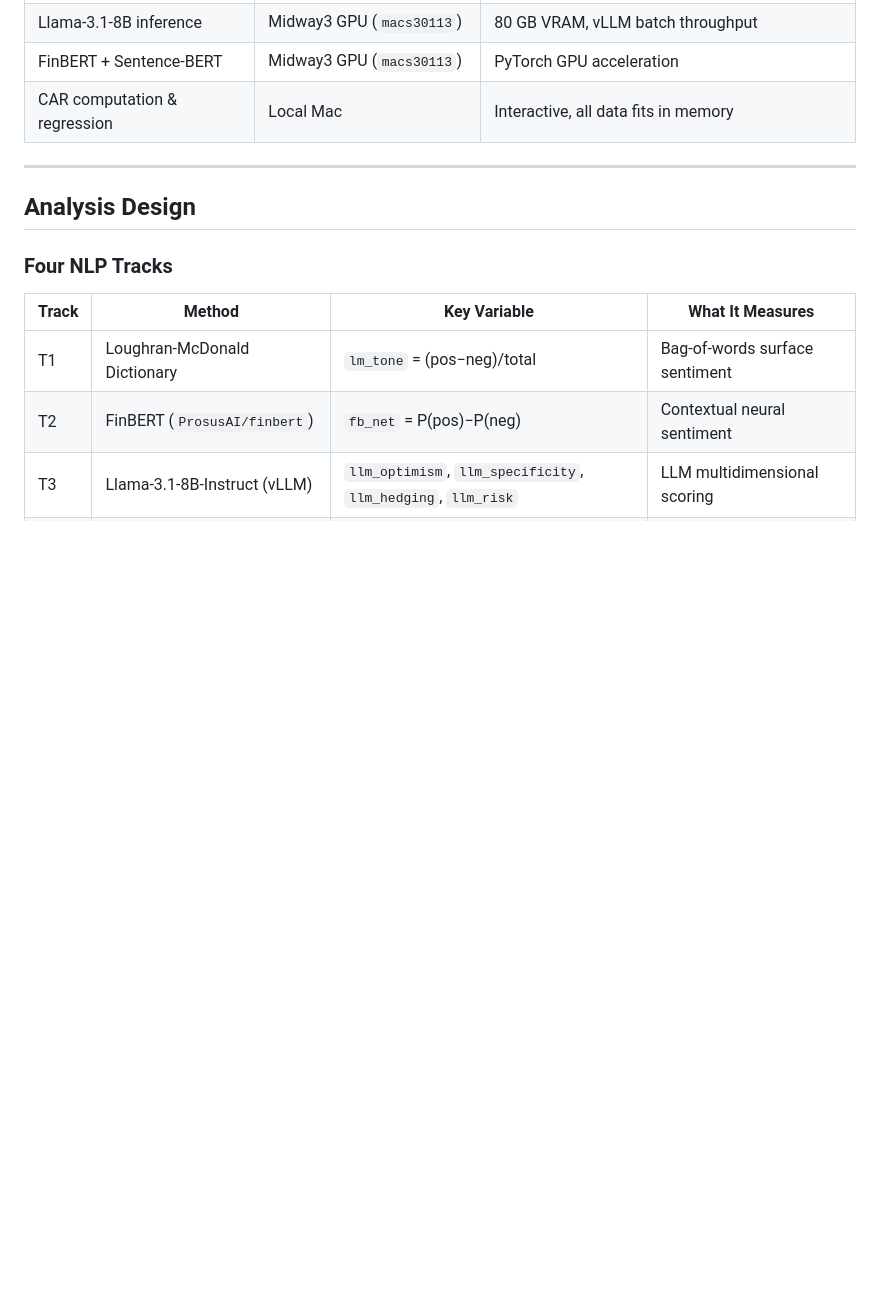
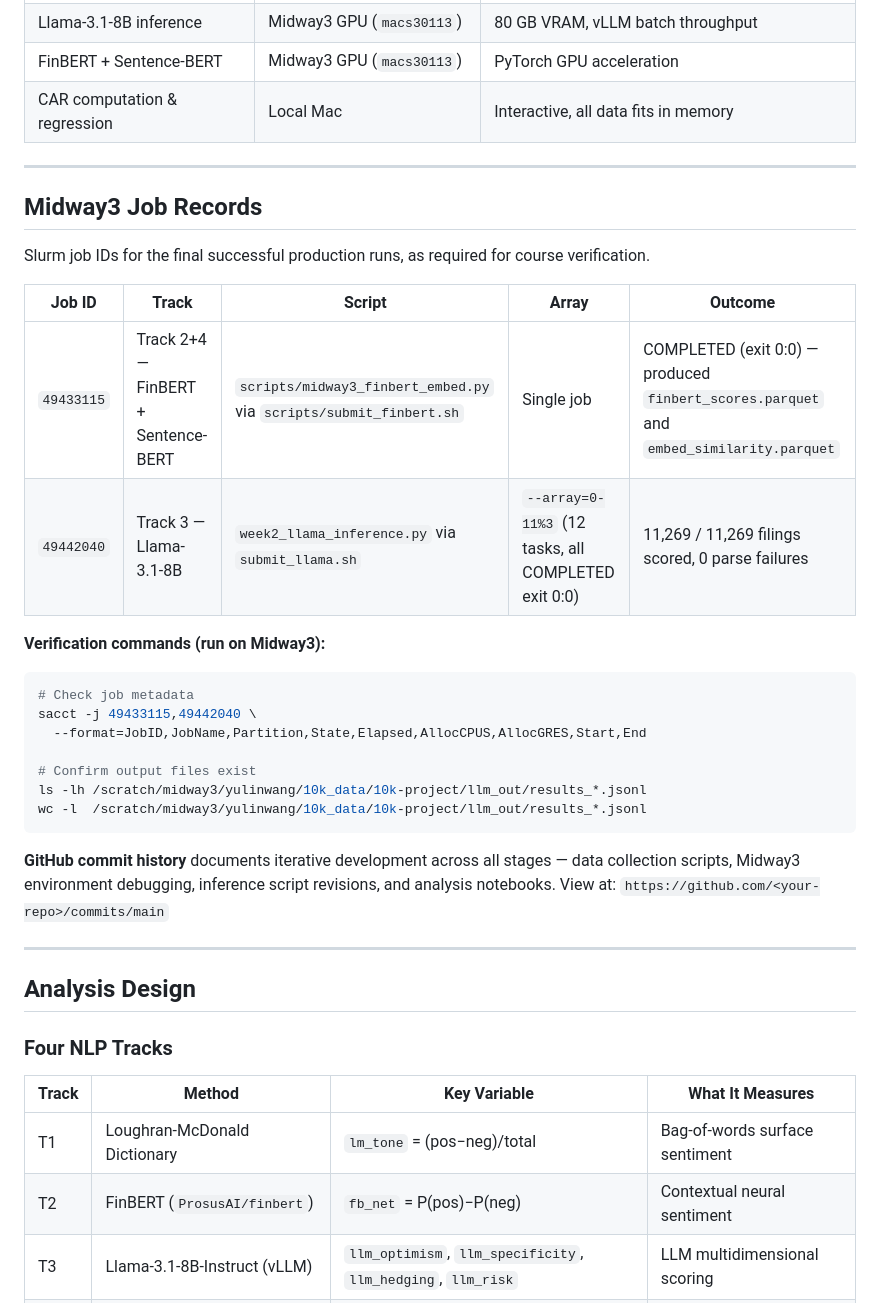
Before and after one commit to yulinwang123/10k-llm-event-study, a Markdown page: README.md, the part around the change. Drawn GitHub-style; blank space fills up the shorter version.

Commit message:
Fix Slurm job IDs: FinBERT=49433115, Llama=49442040 (all 12 array tasks COMPLETED)

````diff
--- a/README.md
+++ b/README.md
@@ -396,6 +396,30 @@ jupyter notebook analysis_track1234.ipynb
 
 ---
 
+## Midway3 Job Records
+
+Slurm job IDs for the final successful production runs, as required for course verification.
+
+| Job ID | Track | Script | Array | Outcome |
+|--------|-------|--------|-------|---------|
+| `49433115` | Track 2+4 — FinBERT + Sentence-BERT | `scripts/midway3_finbert_embed.py` via `scripts/submit_finbert.sh` | Single job | COMPLETED (exit 0:0) — produced `finbert_scores.parquet` and `embed_similarity.parquet` |
+| `49442040` | Track 3 — Llama-3.1-8B | `week2_llama_inference.py` via `submit_llama.sh` | `--array=0-11%3` (12 tasks, all COMPLETED exit 0:0) | 11,269 / 11,269 filings scored, 0 parse failures |
+
+**Verification commands (run on Midway3):**
+```bash
+# Check job metadata
+sacct -j 49433115,49442040 \
+  --format=JobID,JobName,Partition,State,Elapsed,AllocCPUS,AllocGRES,Start,End
+
+# Confirm output files exist
+ls -lh /scratch/midway3/yulinwang/10k_data/10k-project/llm_out/results_*.jsonl
+wc -l  /scratch/midway3/yulinwang/10k_data/10k-project/llm_out/results_*.jsonl
+```
+
+**GitHub commit history** documents iterative development across all stages — data collection scripts, Midway3 environment debugging, inference script revisions, and analysis notebooks. View at: `https://github.com/<your-repo>/commits/main`
+
+---
+
 ## Analysis Design
 
 ### Four NLP Tracks
````
